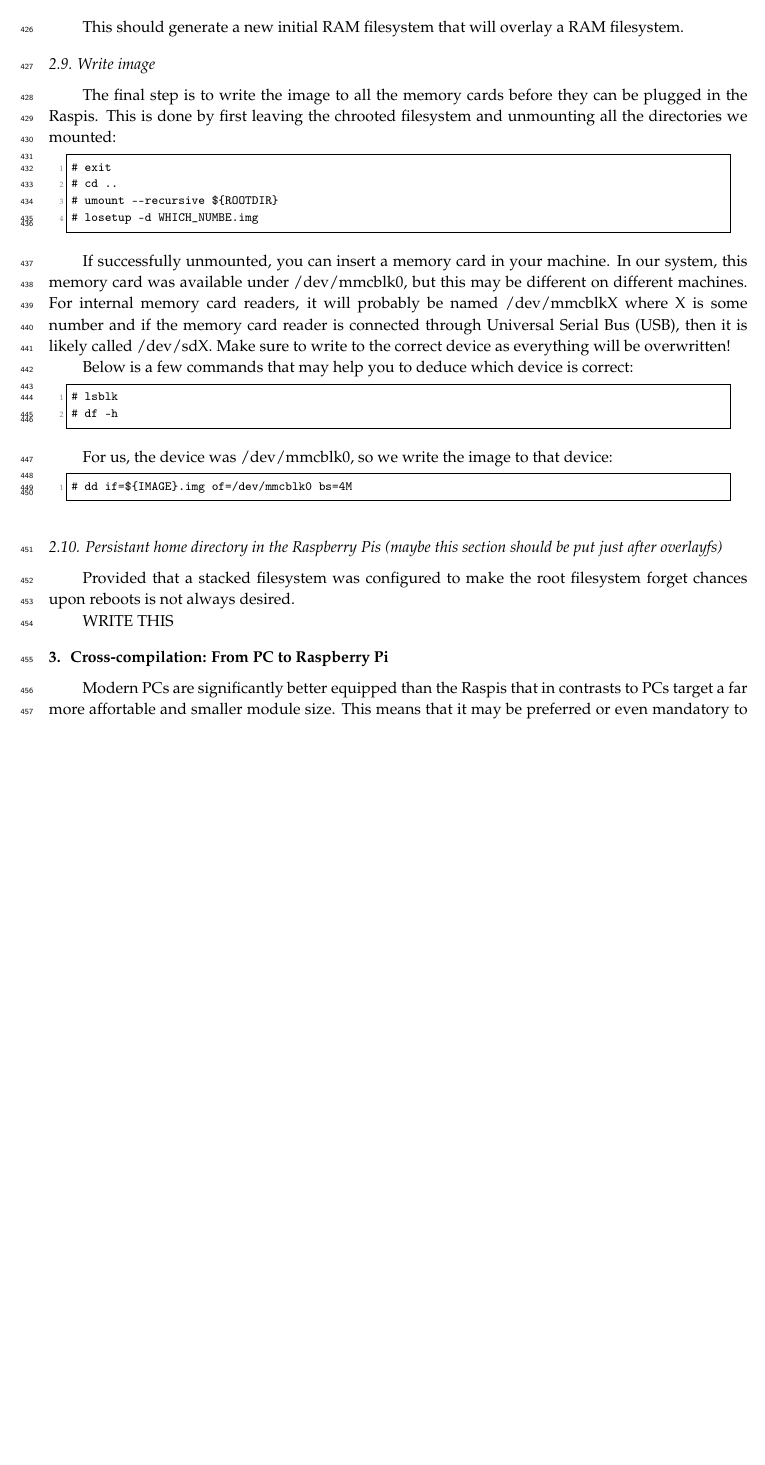
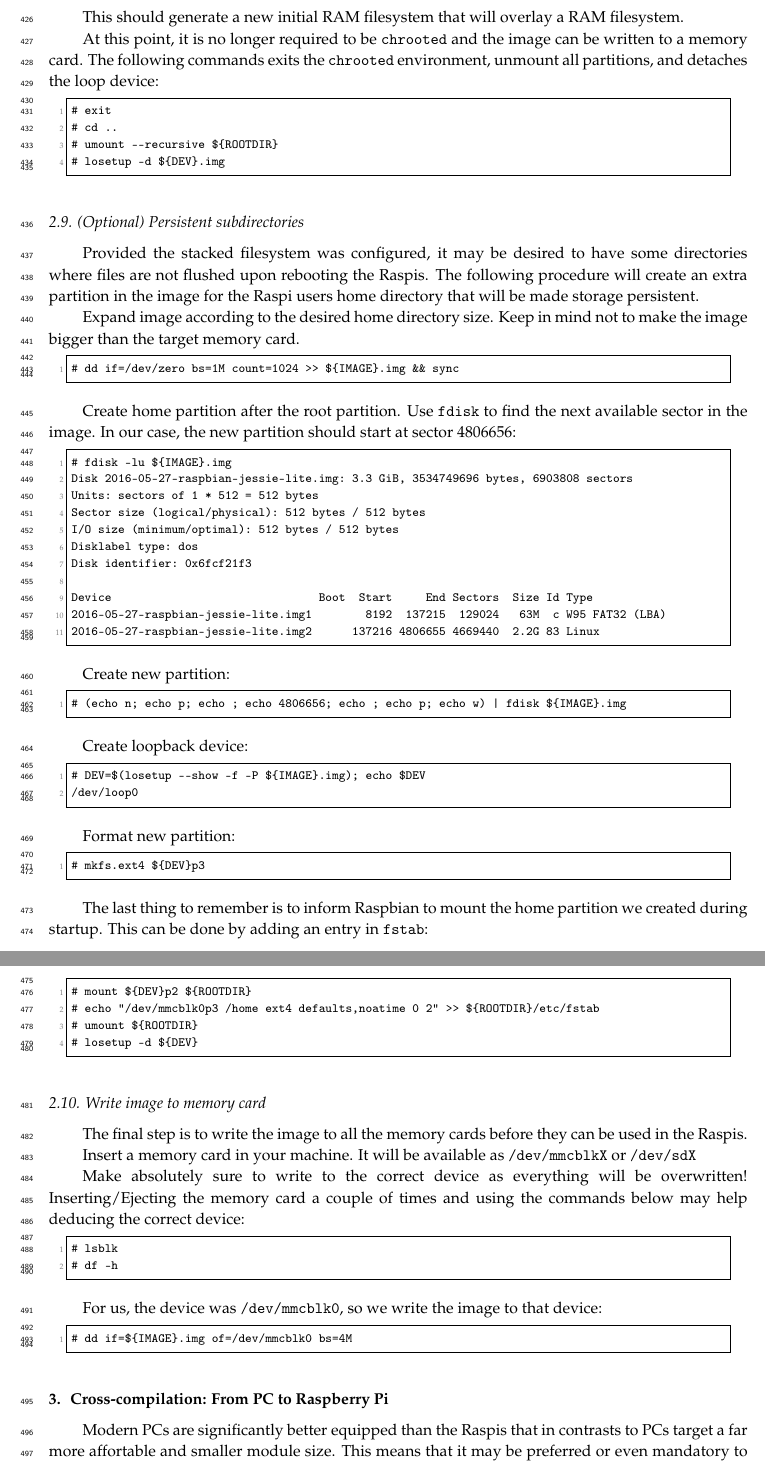
Before and after one commit to nestorjhernandezm/raspi-journal-part-2-coding-schemes, a LaTeX paper (raspi_journal.tex, which reads testbed.tex): part of page 10 of 43 before the commit and two parts of pages 10 and 11 of 43 after it, the two joined at a grey line, cut so that both start at the same text, the shorter picture padded with empty space. Compiled offline with pdfLaTeX.

Commit message:
first draft of testbed ready

```diff
--- a/testbed.tex
+++ b/testbed.tex
@@ -804,30 +804,124 @@ Thus, to run mkinitramfs, type in the correct kernel version:
 
 This should generate a new initial \ac{RAM} filesystem that will overlay a \ac{RAM} filesystem.
 
-\subsection{Write image}
-
-The final step is to write the image to all the memory cards before they can
-be plugged in the \ac{Raspi}s. This is done by first leaving the chrooted filesystem
-and unmounting all the directories we mounted:
+At this point, it is no longer required to be \texttt{chrooted} and the image
+can be written to a memory card. The following commands exits the \texttt{chrooted}
+environment, unmount all partitions, and detaches the loop device:
 
 % Exit chroot, umount, and write to memory card
 \begin{lstlisting}[]
 # exit
 # cd ..
 # umount --recursive ${ROOTDIR}
-# losetup -d WHICH_NUMBE.img
+# losetup -d ${DEV}.img
 \end{lstlisting}
 \FloatBarrier
 \vspace{-5mm}
 
-If successfully unmounted, you can insert a memory card in your machine. In our
-system, this memory card was available under /dev/mmcblk0, but this may be
-different on different machines. For internal memory card readers, it will
-probably be named /dev/mmcblkX where X is some number and if the memory card
-reader is connected through \ac{USB}, then it is likely called /dev/sdX.
-Make sure to write to the correct device as everything will be overwritten!
+\subsection{(Optional) Persistent subdirectories}
 
-Below is a few commands that may help you to deduce which device is correct:
+Provided the stacked filesystem was configured, it may be desired to have
+some directories where files are not flushed upon rebooting the \ac{Raspi}s.
+The following procedure will create an extra partition in the image for
+the \ac{Raspi} users home directory that will be made storage persistent.
+%Provided that a stacked filesystem was configured to make the root
+%filesystem forget chances upon reboots is not always desired.
+
+Expand image according to the desired home directory size. Keep in mind not
+to make the image bigger than the target memory card.
+% Expand image
+\begin{lstlisting}[]
+# dd if=/dev/zero bs=1M count=1024 >> ${IMAGE}.img && sync
+\end{lstlisting}
+\FloatBarrier
+\vspace{-5mm}
+
+Create home partition after the root partition. Use \texttt{fdisk} to
+find the next available sector in the image. In our case, the new
+partition should start at sector 4806656:
+\begin{lstlisting}[]
+# fdisk -lu ${IMAGE}.img
+Disk 2016-05-27-raspbian-jessie-lite.img: 3.3 GiB, 3534749696 bytes, 6903808 sectors
+Units: sectors of 1 * 512 = 512 bytes
+Sector size (logical/physical): 512 bytes / 512 bytes
+I/O size (minimum/optimal): 512 bytes / 512 bytes
+Disklabel type: dos
+Disk identifier: 0x6fcf21f3
+
+Device                               Boot  Start     End Sectors  Size Id Type
+2016-05-27-raspbian-jessie-lite.img1        8192  137215  129024   63M  c W95 FAT32 (LBA)
+2016-05-27-raspbian-jessie-lite.img2      137216 4806655 4669440  2.2G 83 Linux
+\end{lstlisting}
+\FloatBarrier
+\vspace{-5mm}
+
+Create new partition:
+
+\begin{lstlisting}[]
+# (echo n; echo p; echo ; echo 4806656; echo ; echo p; echo w) | fdisk ${IMAGE}.img
+\end{lstlisting}
+\FloatBarrier
+\vspace{-5mm}
+
+Create loopback device:
+\begin{lstlisting}[]
+# DEV=$(losetup --show -f -P ${IMAGE}.img); echo $DEV
+/dev/loop0
+\end{lstlisting}
+\FloatBarrier
+\vspace{-5mm}
+
+Format new partition:
+\begin{lstlisting}[]
+# mkfs.ext4 ${DEV}p3
+\end{lstlisting}
+\FloatBarrier
+\vspace{-5mm}
+
+The last thing to remember is to inform Raspbian to mount the home partition
+we created during startup. This can be done by adding an entry in \texttt{fstab}:
+\begin{lstlisting}[]
+# mount ${DEV}p2 ${ROOTDIR}
+# echo "/dev/mmcblk0p3 /home ext4 defaults,noatime 0 2" >> ${ROOTDIR}/etc/fstab
+# umount ${ROOTDIR}
+# losetup -d ${DEV}
+\end{lstlisting}
+\FloatBarrier
+\vspace{-5mm}
+
+
+\subsection{Write image to memory card}
+
+The final step is to write the image to all the memory cards before they can
+be used in the \ac{Raspi}s.
+
+%This is done by first leaving the \texttt{chrooted}
+%filesystem and unmounting all the directories we mounted:
+
+% Exit chroot, umount, and write to memory card
+%\begin{lstlisting}[]
+%# exit
+%# cd ..
+%# umount --recursive ${ROOTDIR}
+%# losetup -d ${DEV}.img
+%\end{lstlisting}
+%\FloatBarrier
+%\vspace{-5mm}
+
+%If successfully unmounted, you can
+Insert a memory card in your machine. It will be available as
+\texttt{/dev/mmcblkX} or \texttt{/dev/sdX}
+
+%In most systems, this memory card was available under \texttt{/dev/mmcblk0}, but this may be
+%different on different machines. For internal memory card readers, it will
+%probably be named /dev/mmcblkX where X is some number and if the memory card
+%reader is connected through \ac{USB}, then it is likely called /dev/sdX.
+Make absolutely sure to write to the correct device as everything will be
+overwritten!
+Inserting/Ejecting the memory card a couple of times and using the commands
+below may help deducing the correct device:
+%The commands below may help deduce which device is the correct:
+%Below is a few commands that may help you to deduce which device is correct:
 
 \begin{lstlisting}[]
 # lsblk
@@ -836,17 +930,9 @@ Below is a few commands that may help you to deduce which device is correct:
 \FloatBarrier
 \vspace{-5mm}
 
-For us, the device was /dev/mmcblk0, so we write the image to that device:
+For us, the device was \texttt{/dev/mmcblk0}, so we write the image to that device:
 \begin{lstlisting}[]
 # dd if=${IMAGE}.img of=/dev/mmcblk0 bs=4M
 \end{lstlisting}
 \FloatBarrier
 \vspace{-5mm}
-
-
-\subsection{Persistant home directory in the Raspberry Pis (maybe this section should be put just after overlayfs)}
-
-Provided that a stacked filesystem was configured to make the root
-filesystem forget chances upon reboots is not always desired.
-
-WRITE THIS
```
